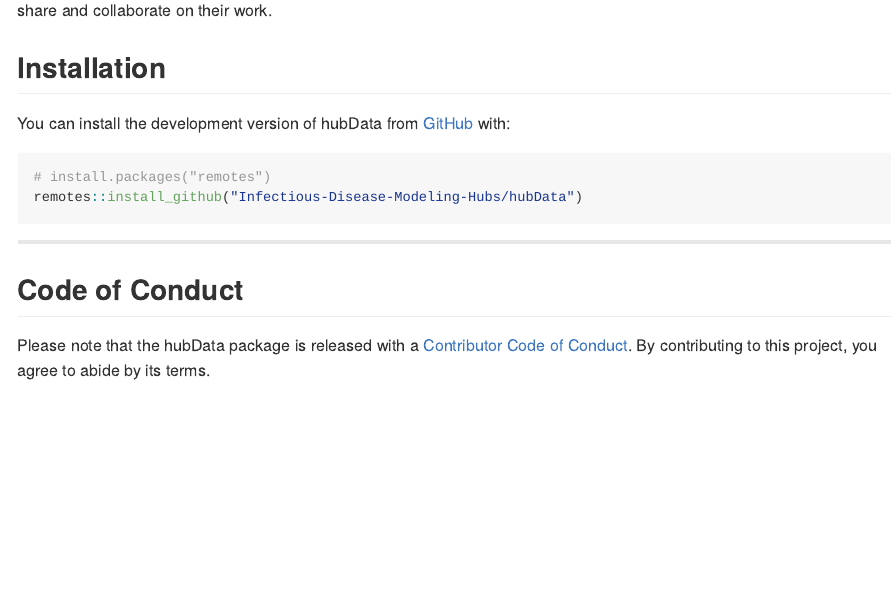
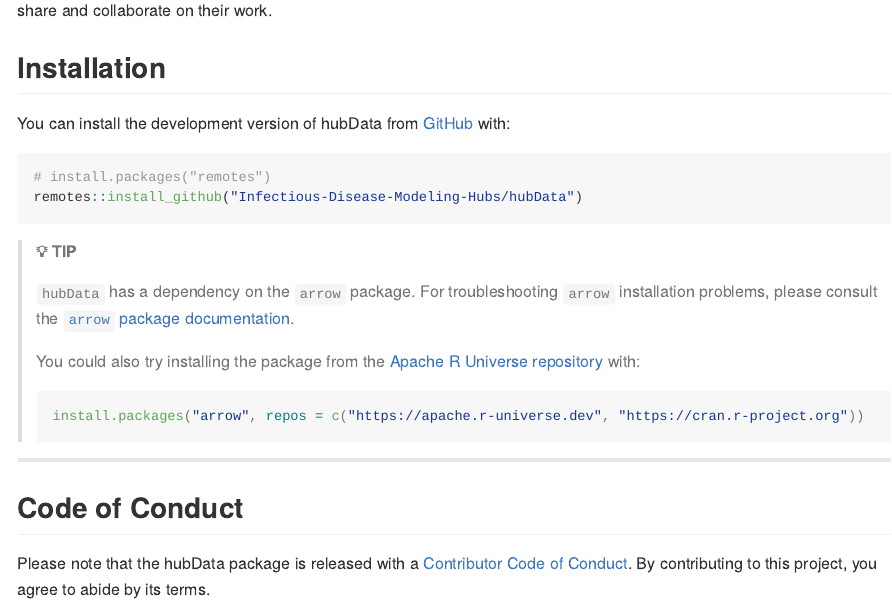
Before and after one commit to hubverse-org/hubData, an R Markdown document (README.Rmd): the page in a window 1100 px wide, from 200 px down. The pictures show the output file README.md that the author committed with the source, drawn offline in the style of GitHub; badge pictures from the web are left out.

Commit message:
Add note about arow installation troubleshooting. Resolves #15

````diff
--- a/README.Rmd
+++ b/README.Rmd
@@ -35,6 +35,15 @@ You can install the development version of hubData from [GitHub](https://github.
 remotes::install_github("Infectious-Disease-Modeling-Hubs/hubData")
 ```
 
+> ##### 💡 TIP
+> `hubData` has a dependency on the `arrow` package. For troubleshooting `arrow` installation problems, please consult the [`arrow` package documentation](https://arrow.apache.org/docs/r/#installation).
+>
+> You could also try installing the package from the [Apache R Universe repository](https://apache.r-universe.dev) with:
+>
+> ```r
+> install.packages("arrow", repos = c("https://apache.r-universe.dev", "https://cran.r-project.org"))
+> ```
+
 ***
 
 ## Code of Conduct
````
Also changed, not shown: README.md.
